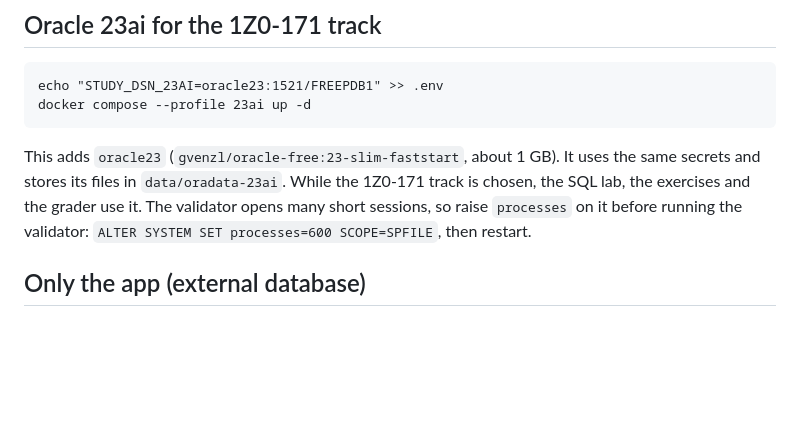
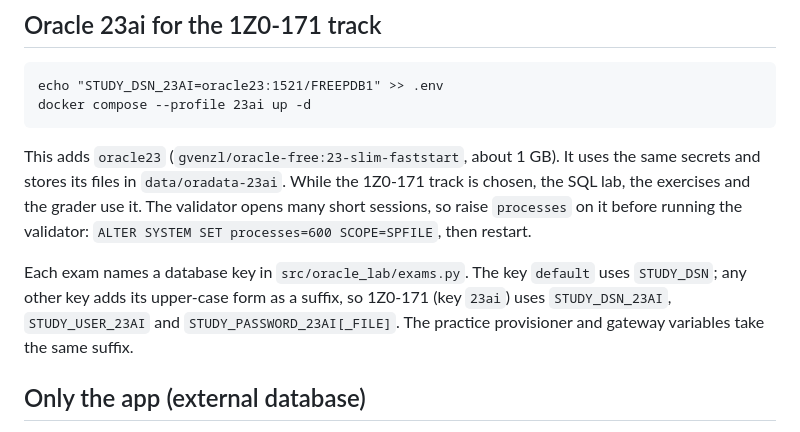
Before and after one commit to JoannaKadlewicz/oracle-learning-lab, a Markdown page: docs/docker.md, the part around the change. Rendered like a GitHub page; blank space fills up the shorter version.

```diff
--- a/docs/docker.md
+++ b/docs/docker.md
@@ -135,6 +135,11 @@ This adds `oracle23` (`gvenzl/oracle-free:23-slim-faststart`, about 1 GB). It us
 and stores its files in `data/oradata-23ai`. While the 1Z0-171 track is chosen, the SQL lab, the
 exercises and the grader use it. The validator opens many short sessions, so raise `processes` on
 it before running the validator: `ALTER SYSTEM SET processes=600 SCOPE=SPFILE`, then restart.
+
+Each exam names a database key in `src/oracle_lab/exams.py`. The key `default` uses `STUDY_DSN`;
+any other key adds its upper-case form as a suffix, so 1Z0-171 (key `23ai`) uses `STUDY_DSN_23AI`,
+`STUDY_USER_23AI` and `STUDY_PASSWORD_23AI[_FILE]`. The practice provisioner and gateway variables
+take the same suffix.
 
 ## Only the app (external database)
 
```
Also changed, not shown: README.md (+4 -2 lines), 1 other file.
